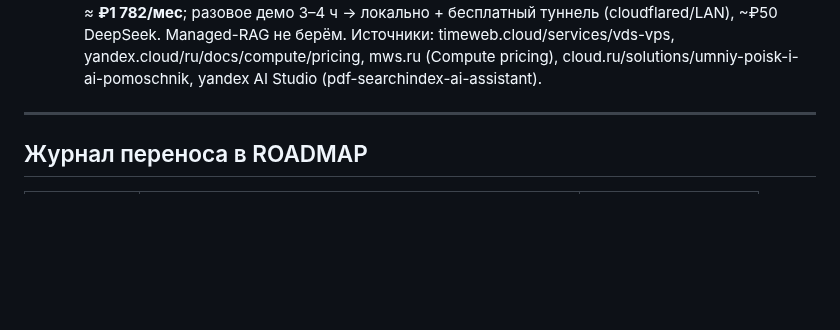
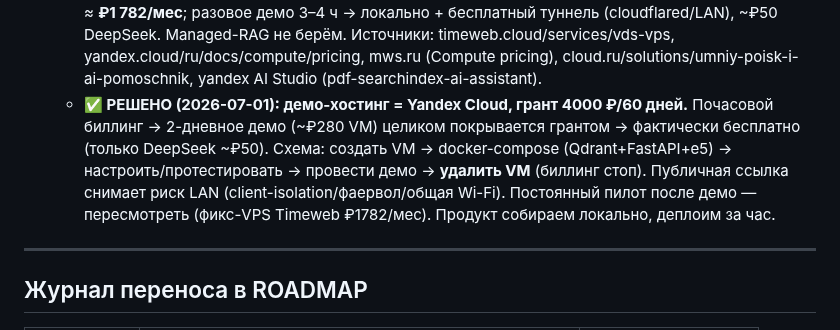
Before and after one commit to pan3v1n/navigator-719, a Markdown page: docs/IDEAS.md, the part around the change. Drawn GitHub-style; blank space fills up the shorter version.

Commit message:
docs(ideas): РЕШЕНО — демо-хостинг = Yandex Cloud (грант 4000₽/60дн)
Почасовой биллинг → 2-дневное демо покрывается грантом (VM ~бесплатно, только
DeepSeek ~₽50). Схема: создать VM → docker-compose → демо → удалить VM. Публичная
ссылка снимает риск LAN. Постоянный пилот после демо — пересмотреть (фикс-VPS).

Co-Authored-By: Claude Opus 4.8 <noreply@anthropic.com>

```diff
--- a/docs/IDEAS.md
+++ b/docs/IDEAS.md
@@ -306,6 +306,11 @@
     разовое демо 3–4 ч → локально + бесплатный туннель (cloudflared/LAN), ~₽50 DeepSeek. Managed-RAG не берём.
     Источники: timeweb.cloud/services/vds-vps, yandex.cloud/ru/docs/compute/pricing, mws.ru (Compute pricing),
     cloud.ru/solutions/umniy-poisk-i-ai-pomoschnik, yandex AI Studio (pdf-searchindex-ai-assistant).
+  - **✅ РЕШЕНО (2026-07-01): демо-хостинг = Yandex Cloud, грант 4000 ₽/60 дней.** Почасовой биллинг → 2-дневное
+    демо (~₽280 VM) целиком покрывается грантом → фактически бесплатно (только DeepSeek ~₽50). Схема:
+    создать VM → docker-compose (Qdrant+FastAPI+e5) → настроить/протестировать → провести демо → **удалить VM**
+    (биллинг стоп). Публичная ссылка снимает риск LAN (client-isolation/фаервол/общая Wi-Fi). Постоянный
+    пилот после демо — пересмотреть (фикс-VPS Timeweb ₽1782/мес). Продукт собираем локально, деплоим за час.
 
 ---
 
```
